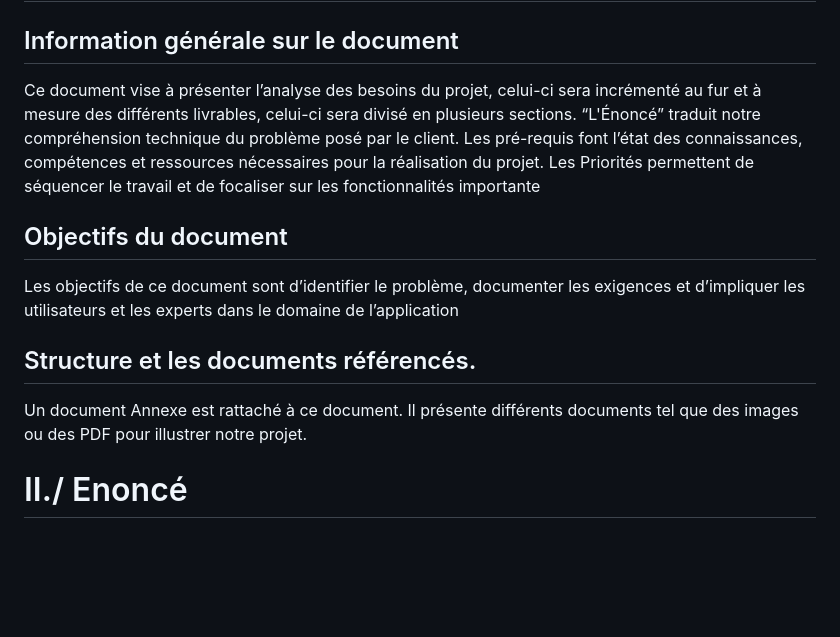
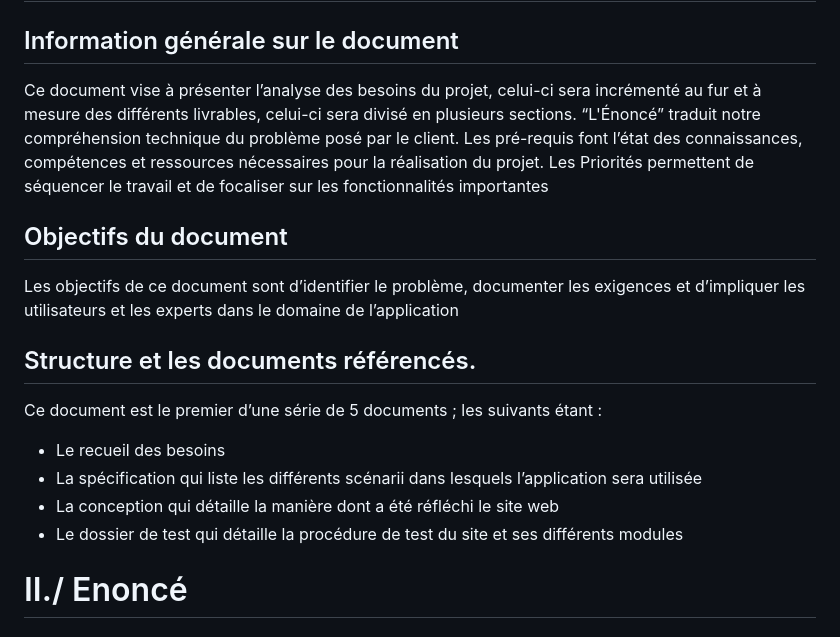
Before and after one commit to Sintar0/SAEBUT5.01, a Markdown page: doc/ADB/Cahier_des_chages.md, the part around the change. GitHub-like rendering; blank space fills up the shorter version.

Commit message:
Modification I.3/ CDC

```diff
--- a/doc/ADB/Cahier_des_chages.md
+++ b/doc/ADB/Cahier_des_chages.md
@@ -2,7 +2,7 @@
 
 ## Information générale sur le document
 
-Ce document vise à présenter l’analyse des besoins du projet, celui-ci sera incrémenté au fur et à mesure des différents livrables, celui-ci sera divisé en plusieurs sections. “L'Énoncé” traduit notre compréhension technique du problème posé par le client. Les pré-requis font l’état des connaissances, compétences et ressources nécessaires pour la réalisation du projet. Les Priorités permettent de séquencer le travail et de focaliser sur les fonctionnalités importante
+Ce document vise à présenter l’analyse des besoins du projet, celui-ci sera incrémenté au fur et à mesure des différents livrables, celui-ci sera divisé en plusieurs sections. “L'Énoncé” traduit notre compréhension technique du problème posé par le client. Les pré-requis font l’état des connaissances, compétences et ressources nécessaires pour la réalisation du projet. Les Priorités permettent de séquencer le travail et de focaliser sur les fonctionnalités importantes
 
 ## Objectifs du document
 
@@ -10,7 +10,12 @@ Les objectifs de ce document sont d’identifier le problème, documenter les ex
 
 ## Structure et les documents référencés.
 
-Un document Annexe est rattaché à ce document. Il présente différents documents tel que des images ou des PDF pour illustrer notre projet.
+Ce document est le premier d’une série de 5 documents ; les suivants étant :
+- Le recueil des besoins
+- La spécification qui liste les différents scénarii dans lesquels l’application sera utilisée
+- La conception qui détaille la manière dont a été réfléchi le site web
+- Le dossier de test qui détaille la procédure de test du site et ses différents modules
+
 
 # II./ Enoncé
 
```
